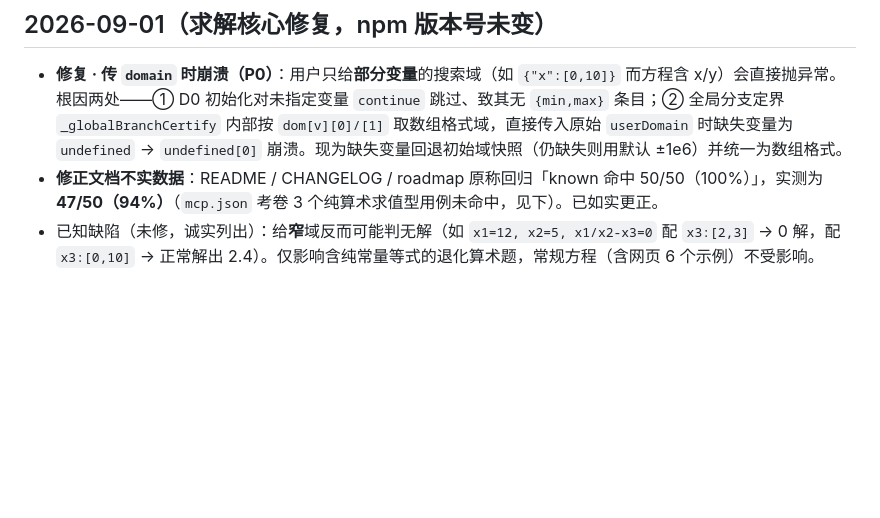
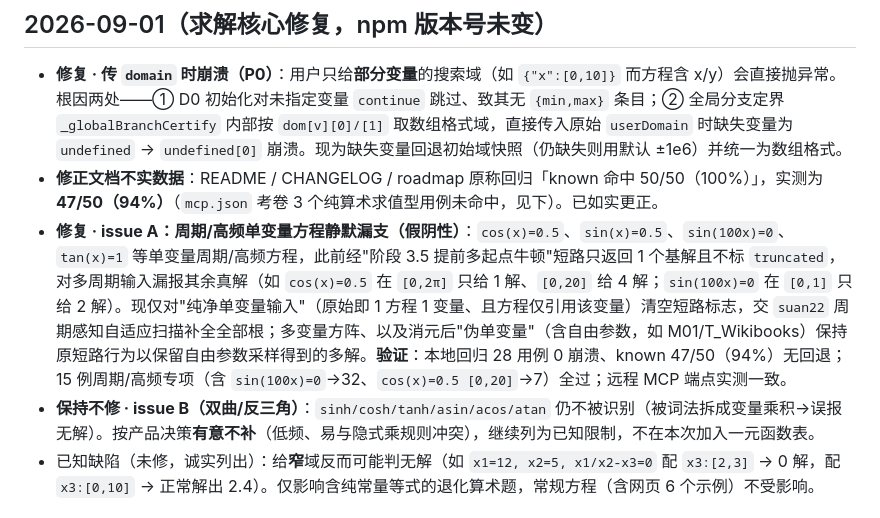
Before and after one commit to genesis-plan/lingshu-solver, a Markdown page: CHANGELOG.md, the part around the change. GitHub-like rendering; blank space fills up the shorter version.

Commit message:
docs: 记录 issue A 修复与 issue B 有意不补

```diff
--- a/CHANGELOG.md
+++ b/CHANGELOG.md
@@ -6,6 +6,8 @@
 ## 2026-09-01（求解核心修复，npm 版本号未变）
 - **修复 · 传 `domain` 时崩溃（P0）**：用户只给**部分变量**的搜索域（如 `{"x":[0,10]}` 而方程含 x/y）会直接抛异常。根因两处——① D0 初始化对未指定变量 `continue` 跳过、致其无 `{min,max}` 条目；② 全局分支定界 `_globalBranchCertify` 内部按 `dom[v][0]/[1]` 取数组格式域，直接传入原始 `userDomain` 时缺失变量为 `undefined` → `undefined[0]` 崩溃。现为缺失变量回退初始域快照（仍缺失则用默认 ±1e6）并统一为数组格式。
 - **修正文档不实数据**：README / CHANGELOG / roadmap 原称回归「known 命中 50/50（100%）」，实测为 **47/50（94%）**（`mcp.json` 考卷 3 个纯算术求值型用例未命中，见下）。已如实更正。
+- **修复 · issue A：周期/高频单变量方程静默漏支（假阴性）**：`cos(x)=0.5`、`sin(x)=0.5`、`sin(100x)=0`、`tan(x)=1` 等单变量周期/高频方程，此前经"阶段 3.5 提前多起点牛顿"短路只返回 1 个基解且不标 `truncated`，对多周期输入漏报其余真解（如 `cos(x)=0.5` 在 `[0,2π]` 只给 1 解、`[0,20]` 给 4 解；`sin(100x)=0` 在 `[0,1]` 只给 2 解）。现仅对"纯净单变量输入"（原始即 1 方程 1 变量、且方程仅引用该变量）清空短路标志，交 `suan22` 周期感知自适应扫描补全全部根；多变量方阵、以及消元后"伪单变量"（含自由参数，如 M01/T_Wikibooks）保持原短路行为以保留自由参数采样得到的多解。**验证**：本地回归 28 用例 0 崩溃、known 47/50（94%）无回退；15 例周期/高频专项（含 `sin(100x)=0`→32、`cos(x)=0.5 [0,20]`→7）全过；远程 MCP 端点实测一致。
+- **保持不修 · issue B（双曲/反三角）**：`sinh/cosh/tanh/asin/acos/atan` 仍不被识别（被词法拆成变量乘积→误报无解）。按产品决策**有意不补**（低频、易与隐式乘规则冲突），继续列为已知限制，不在本次加入一元函数表。
 - 已知缺陷（未修，诚实列出）：给**窄**域反而可能判无解（如 `x1=12, x2=5, x1/x2-x3=0` 配 `x3:[2,3]` → 0 解，配 `x3:[0,10]` → 正常解出 2.4）。仅影响含纯常量等式的退化算术题，常规方程（含网页 6 个示例）不受影响。
 
 ## 2026-08-31（仓库与官网，npm 版本号未变）
```
